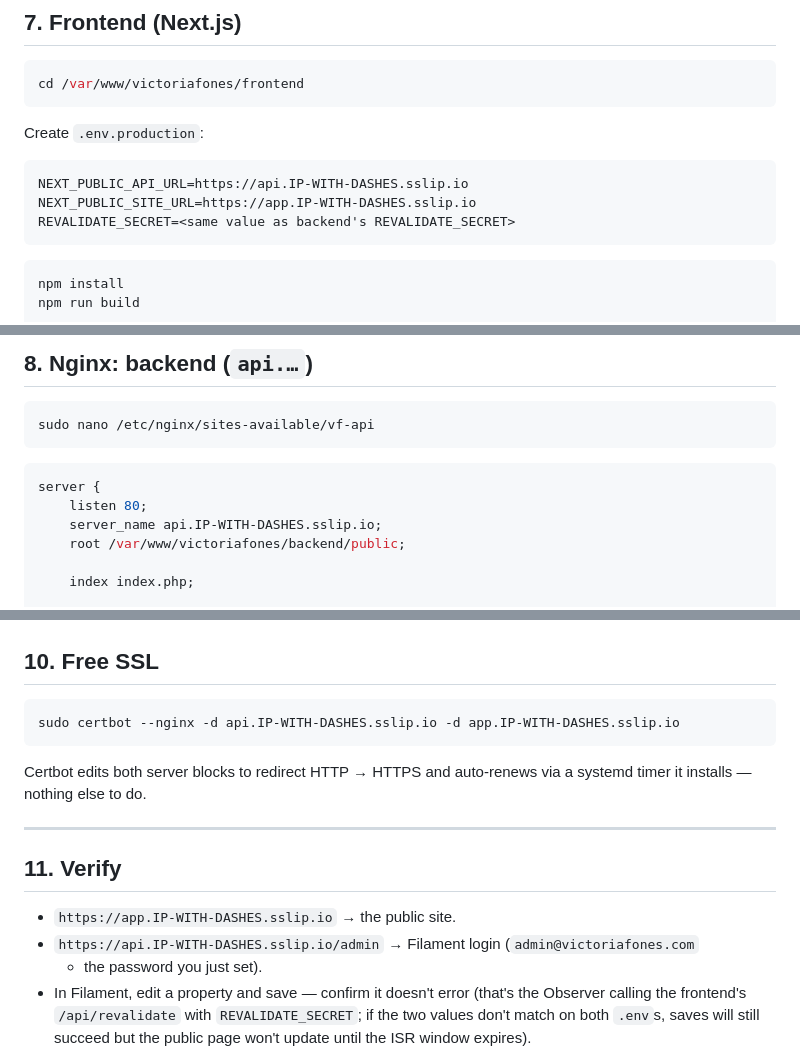
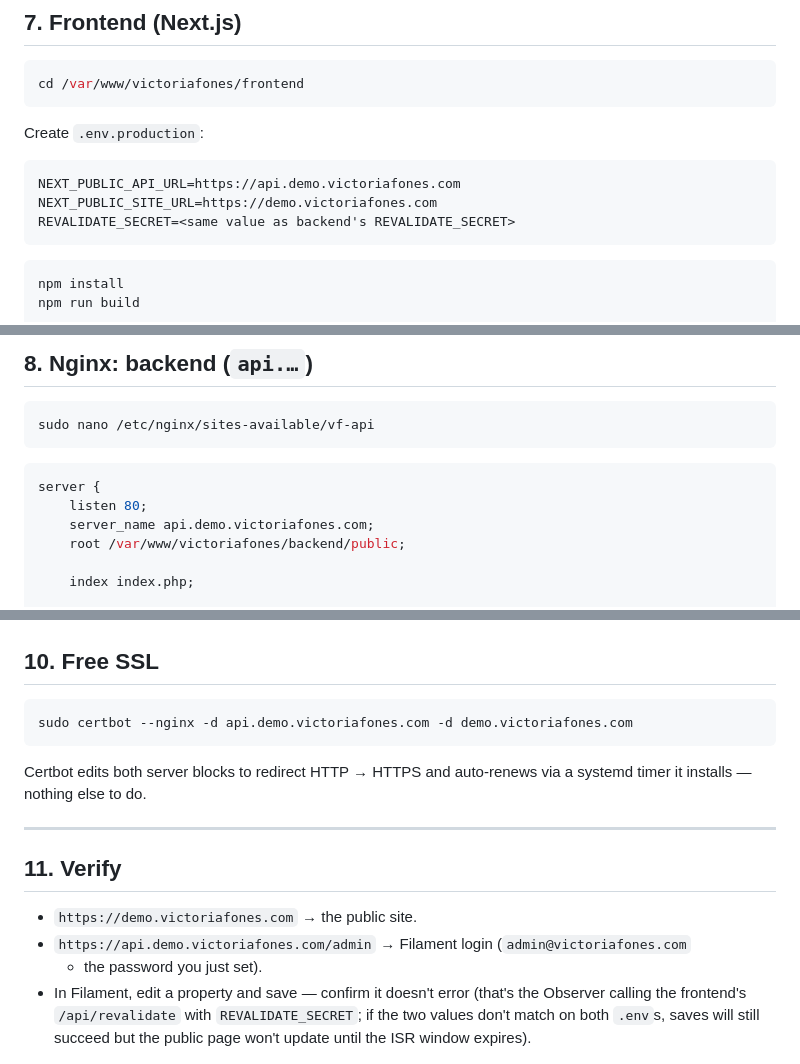
Before and after one commit to matiaspozzo/victoriafones, a Markdown page: DEPLOY.md, 3 parts joined by grey strips. Rendered like a GitHub page.

````diff
--- a/DEPLOY.md
+++ b/DEPLOY.md
@@ -234,8 +240,8 @@ cd /var/www/victoriafones/frontend
 Create `.env.production`:
 
 ```
-NEXT_PUBLIC_API_URL=https://api.IP-WITH-DASHES.sslip.io
-NEXT_PUBLIC_SITE_URL=https://app.IP-WITH-DASHES.sslip.io
+NEXT_PUBLIC_API_URL=https://api.demo.victoriafones.com
+NEXT_PUBLIC_SITE_URL=https://demo.victoriafones.com
 REVALIDATE_SECRET=<same value as backend's REVALIDATE_SECRET>
 ```
 
@@ -259,7 +265,7 @@ sudo nano /etc/nginx/sites-available/vf-api
 ```nginx
 server {
     listen 80;
-    server_name api.IP-WITH-DASHES.sslip.io;
+    server_name api.demo.victoriafones.com;
     root /var/www/victoriafones/backend/public;
 
     index index.php;
@@ -325,7 +331,7 @@ sudo nginx -t && sudo systemctl reload nginx
 ## 10. Free SSL
 
 ```bash
-sudo certbot --nginx -d api.IP-WITH-DASHES.sslip.io -d app.IP-WITH-DASHES.sslip.io
+sudo certbot --nginx -d api.demo.victoriafones.com -d demo.victoriafones.com
 ```
 
 Certbot edits both server blocks to redirect HTTP → HTTPS and auto-renews via a systemd
@@ -335,8 +341,8 @@ timer it installs — nothing else to do.
 
 ## 11. Verify
 
-- `https://app.IP-WITH-DASHES.sslip.io` → the public site.
-- `https://api.IP-WITH-DASHES.sslip.io/admin` → Filament login (`admin@victoriafones.com`
+- `https://demo.victoriafones.com` → the public site.
+- `https://api.demo.victoriafones.com/admin` → Filament login (`admin@victoriafones.com`
   + the password you just set).
 - In Filament, edit a property and save — confirm it doesn't error (that's the
   Observer calling the frontend's `/api/revalidate` with `REVALIDATE_SECRET`; if the
````
Also changed, not shown: other parts of DEPLOY.md (+25 -19 lines).
